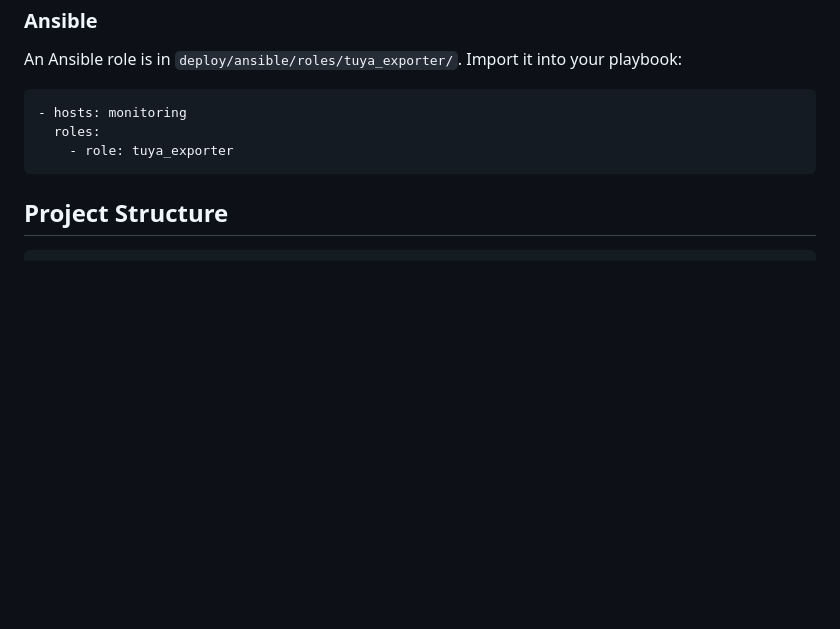
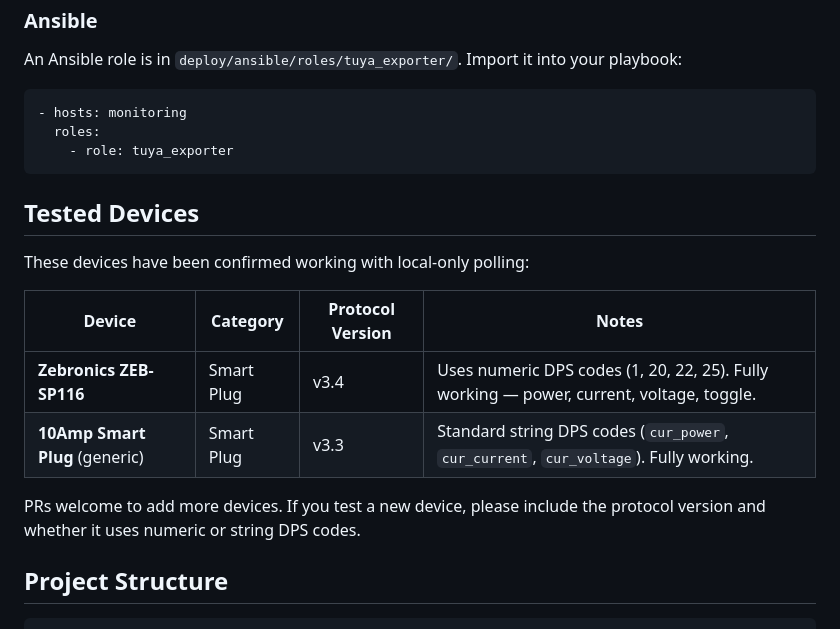
Before and after one commit to filius-fall/control-tuya-devices, a Markdown page: README.md, the part around the change. Rendered like a GitHub page; blank space fills up the shorter version.

Commit message:
Add tested devices section to README
Closes #1

````diff
--- a/README.md
+++ b/README.md
@@ -238,6 +238,17 @@ An Ansible role is in `deploy/ansible/roles/tuya_exporter/`. Import it into your
     - role: tuya_exporter
 ```
 
+## Tested Devices
+
+These devices have been confirmed working with local-only polling:
+
+| Device | Category | Protocol Version | Notes |
+|--------|----------|-----------------|-------|
+| **Zebronics ZEB-SP116** | Smart Plug | v3.4 | Uses numeric DPS codes (1, 20, 22, 25). Fully working — power, current, voltage, toggle. |
+| **10Amp Smart Plug** (generic) | Smart Plug | v3.3 | Standard string DPS codes (`cur_power`, `cur_current`, `cur_voltage`). Fully working. |
+
+PRs welcome to add more devices. If you test a new device, please include the protocol version and whether it uses numeric or string DPS codes.
+
 ## Project Structure
 
 ```
````
